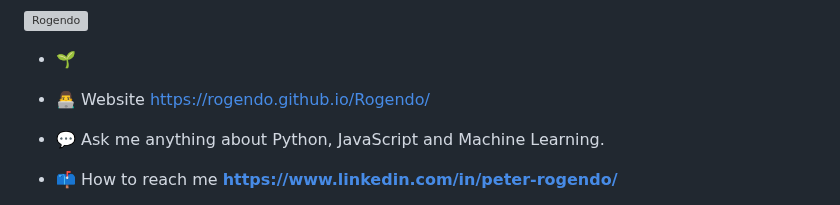
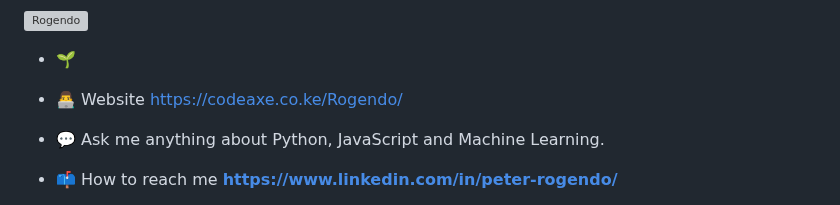
Before and after one commit to Rogendo/Rogendo, a Markdown page: README.md, the part around the change. GitHub-like rendering; grey boxes are pictures that could not be loaded.

```diff
--- a/README.md
+++ b/README.md
@@ -10,7 +10,7 @@
 
 
 - 🌱
-- 👨‍💻 Website https://rogendo.github.io/Rogendo/
+- 👨‍💻 Website https://codeaxe.co.ke/Rogendo/
 
 - 💬 Ask me anything about Python, JavaScript and Machine Learning.
 
```
